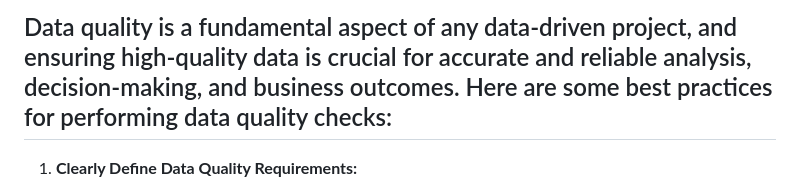
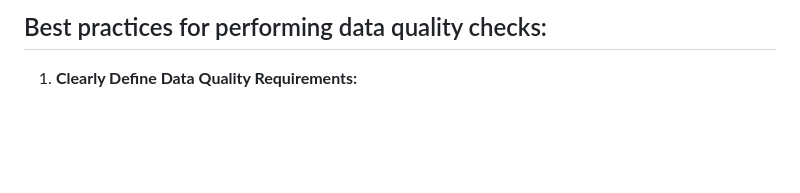
Before and after one commit to jayronsoares/flaskdqc, a Markdown page: README.md, the part around the change. Rendered like a GitHub page; blank space fills up the shorter version.

```diff
--- a/README.md
+++ b/README.md
@@ -1,4 +1,4 @@
-## Data quality is a fundamental aspect of any data-driven project, and ensuring high-quality data is crucial for accurate and reliable analysis, decision-making, and business outcomes. Here are some best practices for performing data quality checks:
+## Best practices for performing data quality checks:
 
 1. **Clearly Define Data Quality Requirements:**
    - Understand the specific data quality requirements for your project.
```
